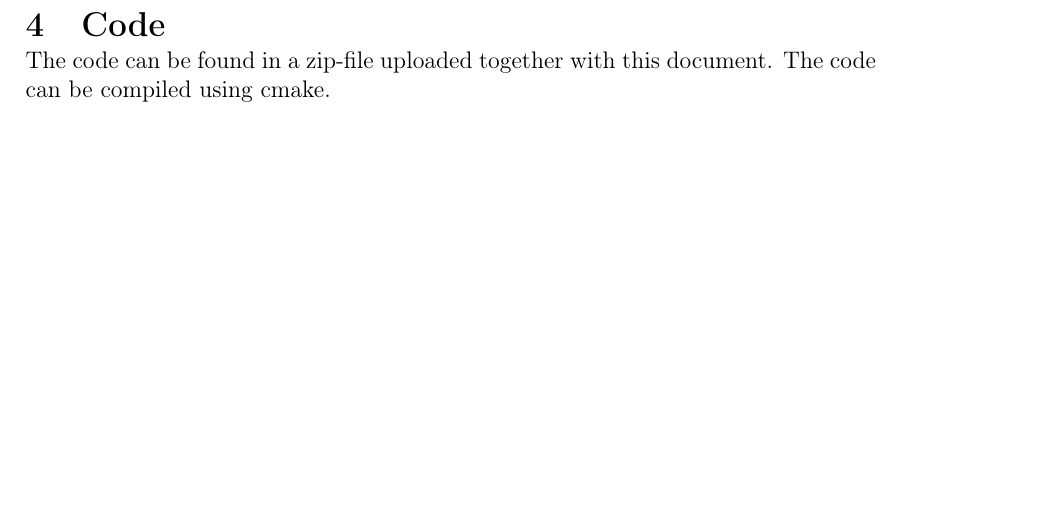
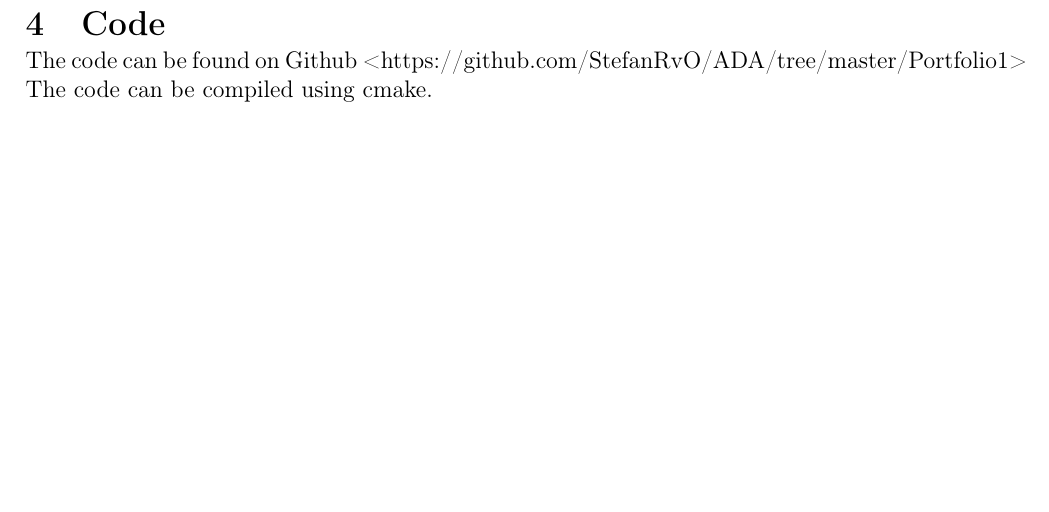
Before and after one commit to StefanRvO/ADA, a LaTeX document (Portfolio1/Report/report.tex): part of page 4 of 4, cut so that both start at the same text. Compiled offline with pdfLaTeX.

Commit message:
Updated Portfolio1 report to link to github.

```diff
--- a/Portfolio1/Report/report.tex
+++ b/Portfolio1/Report/report.tex
@@ -155,6 +155,6 @@ Steps taken by the algorithm with N = 5 can be seen on figure \ref{steps}
     \end{figure}
 
 \section{Code}
-The code can be found in a zip-file uploaded together with this document.
+The code can be found on Github <https://github.com/StefanRvO/ADA/tree/master/Portfolio1>
 The code can be compiled using cmake.
 \end{document}
```
Also changed, not shown: Portfolio1/Report/report.pdf (added), 1 other file.
